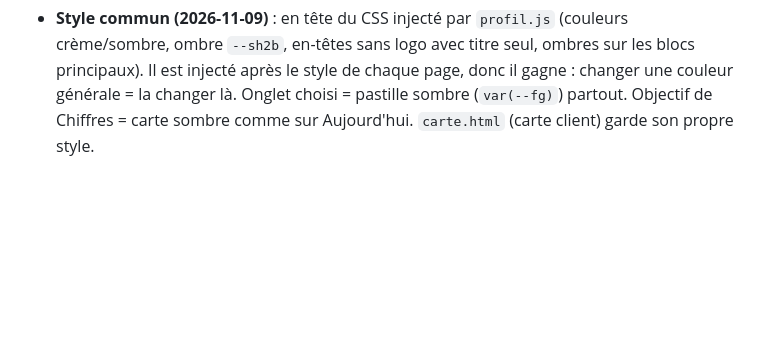
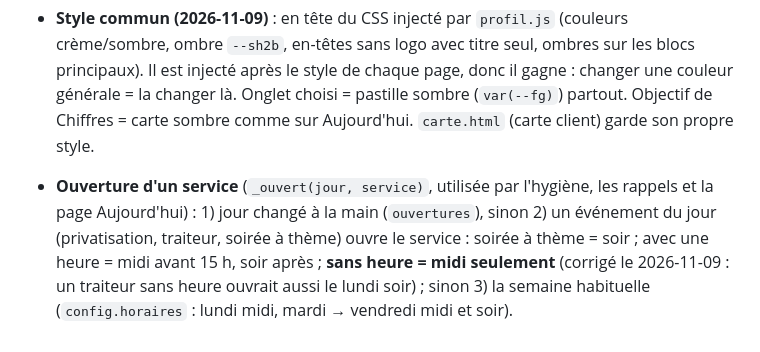
Before and after one commit to julienbordin57500/commande-double-b, a Markdown page: CLAUDE.md, the part around the change. Drawn GitHub-style; blank space fills up the shorter version.

Commit message:
CLAUDE.md : règle d'ouverture (événement sans heure = midi seulement)
Co-Authored-By: Claude Opus 5.5 <noreply@anthropic.com>

```diff
--- a/CLAUDE.md
+++ b/CLAUDE.md
@@ -87,3 +87,4 @@ But : décrocher des contrats réguliers (entreprises, CSE, associations, mairie
 
 - Police : le lien Google Fonts se charge avec `onload="this.media='all'"` (avant le 2026-11-09 il y avait `\'all\'`, une erreur qui empêchait la police de se charger sur les téléphones).
 - **Style commun (2026-11-09)** : en tête du CSS injecté par `profil.js` (couleurs crème/sombre, ombre `--sh2b`, en-têtes sans logo avec titre seul, ombres sur les blocs principaux). Il est injecté après le style de chaque page, donc il gagne : changer une couleur générale = la changer là. Onglet choisi = pastille sombre (`var(--fg)`) partout. Objectif de Chiffres = carte sombre comme sur Aujourd'hui. `carte.html` (carte client) garde son propre style.
+- **Ouverture d'un service** (`_ouvert(jour, service)`, utilisée par l'hygiène, les rappels et la page Aujourd'hui) : 1) jour changé à la main (`ouvertures`), sinon 2) un événement du jour (privatisation, traiteur, soirée à thème) ouvre le service : soirée à thème = soir ; avec une heure = midi avant 15 h, soir après ; **sans heure = midi seulement** (corrigé le 2026-11-09 : un traiteur sans heure ouvrait aussi le lundi soir) ; sinon 3) la semaine habituelle (`config.horaires` : lundi midi, mardi → vendredi midi et soir).
```
